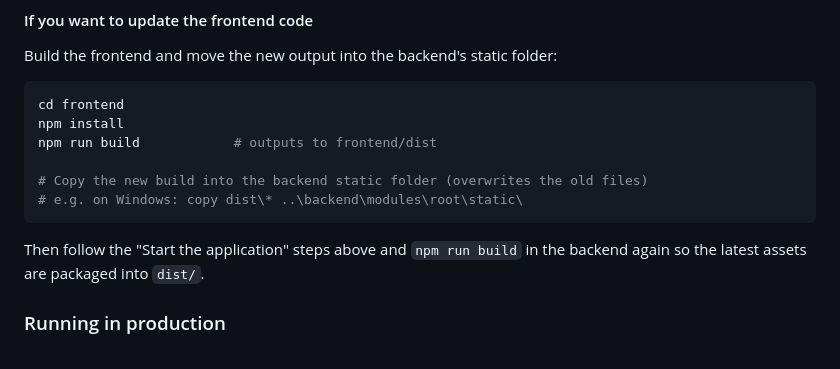
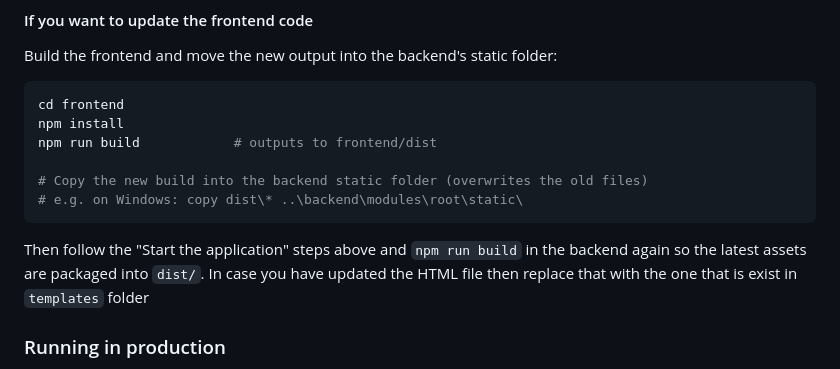
Before and after one commit to osama78assi/freelancer-kit, a Markdown page: README.md, the part around the change. GitHub-like rendering.

````diff
--- a/README.md
+++ b/README.md
@@ -131,7 +131,7 @@ npm run build            # outputs to frontend/dist
 # e.g. on Windows: copy dist\* ..\backend\modules\root\static\
 ```
 
-Then follow the "Start the application" steps above and `npm run build` in the backend again so the latest assets are packaged into `dist/`.
+Then follow the "Start the application" steps above and `npm run build` in the backend again so the latest assets are packaged into `dist/`. In case you have updated the HTML file then replace that with the one that is exist in `templates` folder
 
 ### Running in production
 
````
